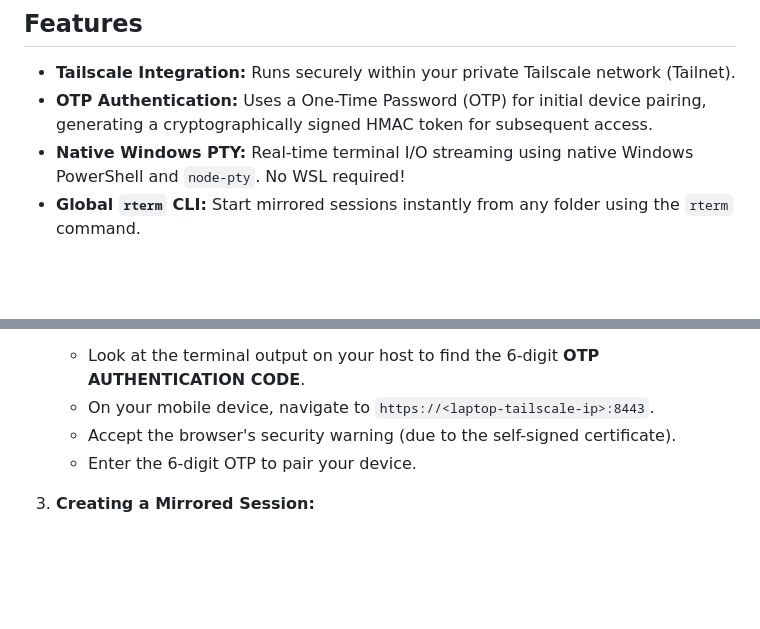
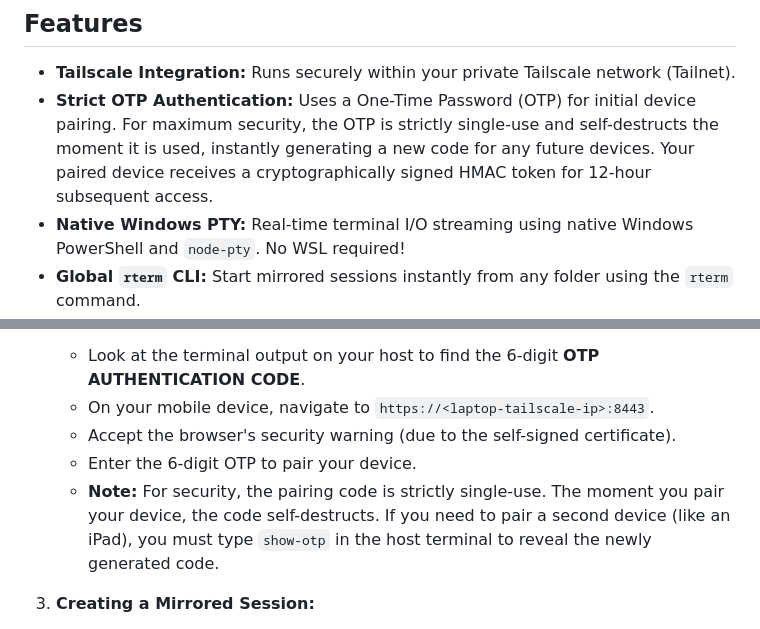
Before and after one commit to Vali-Hameed/Remote-Terminal, a Markdown page: README.md, 2 parts joined by grey strips. GitHub-like rendering; blank space fills up the shorter version.

Commit message:
docs: update readme with strict single-use OTP details

```diff
--- a/README.md
+++ b/README.md
@@ -8,7 +8,7 @@ This architecture was specifically built to provide a **native Windows alternati
 ## Features
 
 - **Tailscale Integration:** Runs securely within your private Tailscale network (Tailnet).
-- **OTP Authentication:** Uses a One-Time Password (OTP) for initial device pairing, generating a cryptographically signed HMAC token for subsequent access.
+- **Strict OTP Authentication:** Uses a One-Time Password (OTP) for initial device pairing. For maximum security, the OTP is strictly single-use and self-destructs the moment it is used, instantly generating a new code for any future devices. Your paired device receives a cryptographically signed HMAC token for 12-hour subsequent access.
 - **Native Windows PTY:** Real-time terminal I/O streaming using native Windows PowerShell and `node-pty`. No WSL required!
 - **Global `rterm` CLI:** Start mirrored sessions instantly from any folder using the `rterm` command.
 - **Scrollback History:** Features an in-memory 200KB scrollback buffer that retains thousands of lines of terminal history even if you refresh your mobile browser.
@@ -71,6 +71,7 @@ To follow defense-in-depth security best practices, restrict port `8443` on your
    - On your mobile device, navigate to `https://<laptop-tailscale-ip>:8443`.
    - Accept the browser's security warning (due to the self-signed certificate).
    - Enter the 6-digit OTP to pair your device.
+   - **Note:** For security, the pairing code is strictly single-use. The moment you pair your device, the code self-destructs. If you need to pair a second device (like an iPad), you must type `show-otp` in the host terminal to reveal the newly generated code.
 
 3. **Creating a Mirrored Session:**
    - Open a *new* Windows Terminal window anywhere on your PC.
```
